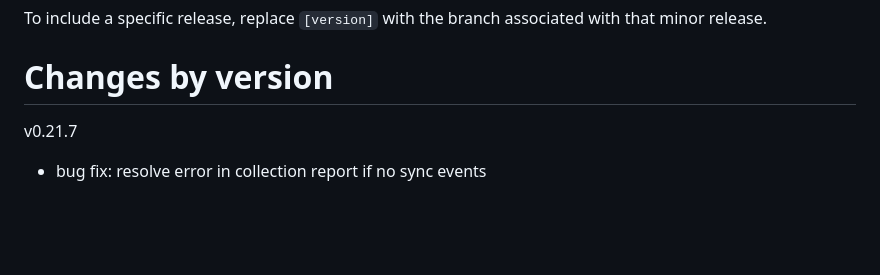
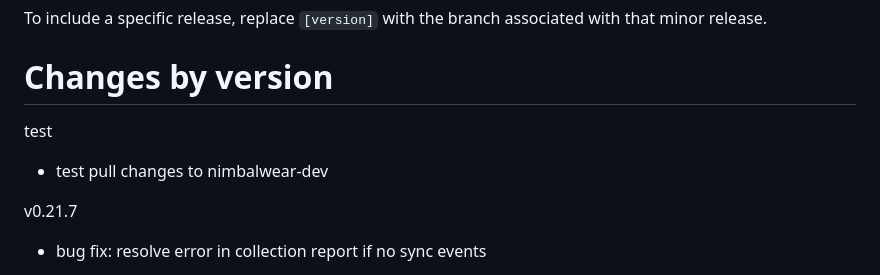
Before and after one commit to nimbal/nimbalwear, a Markdown page: README.md, the part around the change. Drawn GitHub-style; blank space fills up the shorter version.

Commit message:
test pull to nimbalwear-dev

```diff
--- a/README.md
+++ b/README.md
@@ -28,6 +28,9 @@ To include the latest release of nimbalwear as a dependency in your Python packa
 To include a specific release, replace `[version]` with the branch associated with that minor release.
 
 # Changes by version
+
+test
+- test pull changes to nimbalwear-dev
 
 v0.21.7
 - bug fix: resolve error in collection report if no sync events
```
